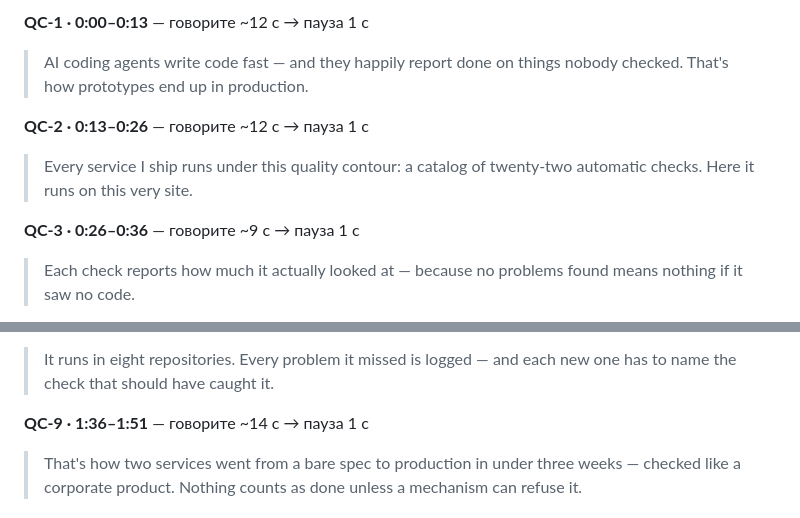
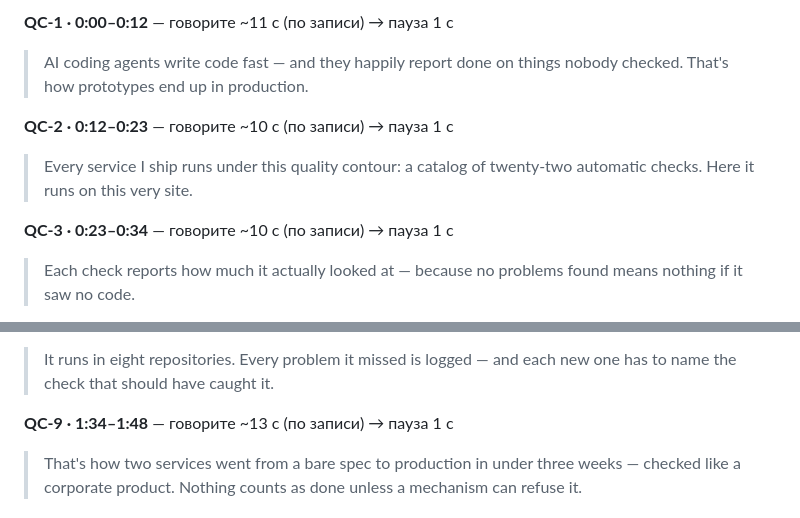
Before and after one commit to AnthonyPriceOne2691/portfolio-site, a Markdown page: delivery/active/video-voice.md, 2 parts joined by grey strips. Drawn GitHub-style.

```diff
--- a/delivery/active/video-voice.md
+++ b/delivery/active/video-voice.md
@@ -258,13 +258,13 @@
 
-**QC-1 · 0:00–0:13** — говорите ~12 с → пауза 1 с
+**QC-1 · 0:00–0:12** — говорите ~11 с (по записи) → пауза 1 с
 
 > AI coding agents write code fast — and they happily report done on things nobody checked. That's how prototypes end up in production.
 
-**QC-2 · 0:13–0:26** — говорите ~12 с → пауза 1 с
+**QC-2 · 0:12–0:23** — говорите ~10 с (по записи) → пауза 1 с
 
 > Every service I ship runs under this quality contour: a catalog of twenty-two automatic checks. Here it runs on this very site.
 
-**QC-3 · 0:26–0:36** — говорите ~9 с → пауза 1 с
+**QC-3 · 0:23–0:34** — говорите ~10 с (по записи) → пауза 1 с
 
 > Each check reports how much it actually looked at — because no problems found means nothing if it saw no code.
 
@@ -288,7 +288,7 @@
 
 > It runs in eight repositories. Every problem it missed is logged — and each new one has to name the check that should have caught it.
 
-**QC-9 · 1:36–1:51** — говорите ~14 с → пауза 1 с
+**QC-9 · 1:34–1:48** — говорите ~13 с (по записи) → пауза 1 с
 
 > That's how two services went from a bare spec to production in under three weeks — checked like a corporate product. Nothing counts as done unless a mechanism can refuse it.
 
```
Also changed, not shown: other parts of delivery/active/video-voice.md (+6 -6 lines), delivery/active/video-screen.md (+30 -30 lines).
